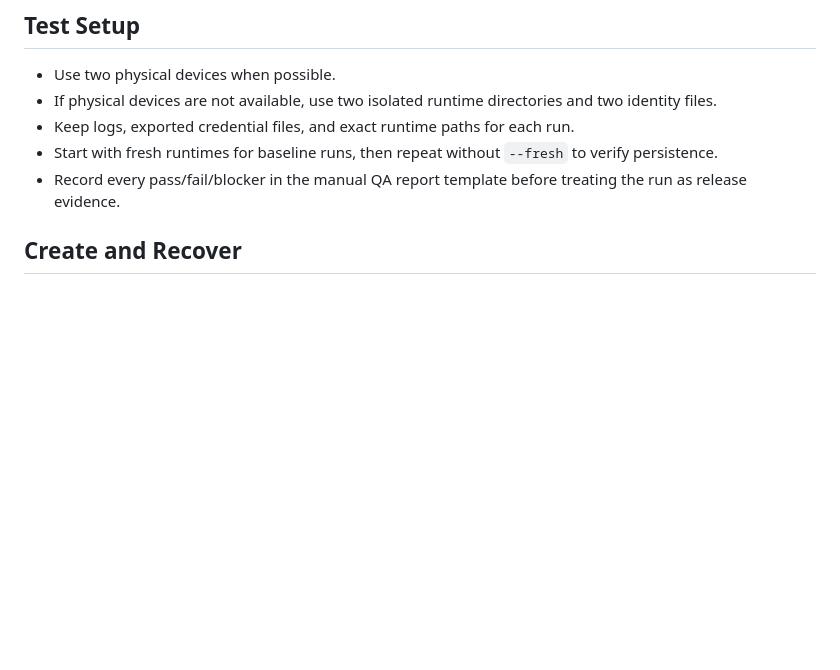
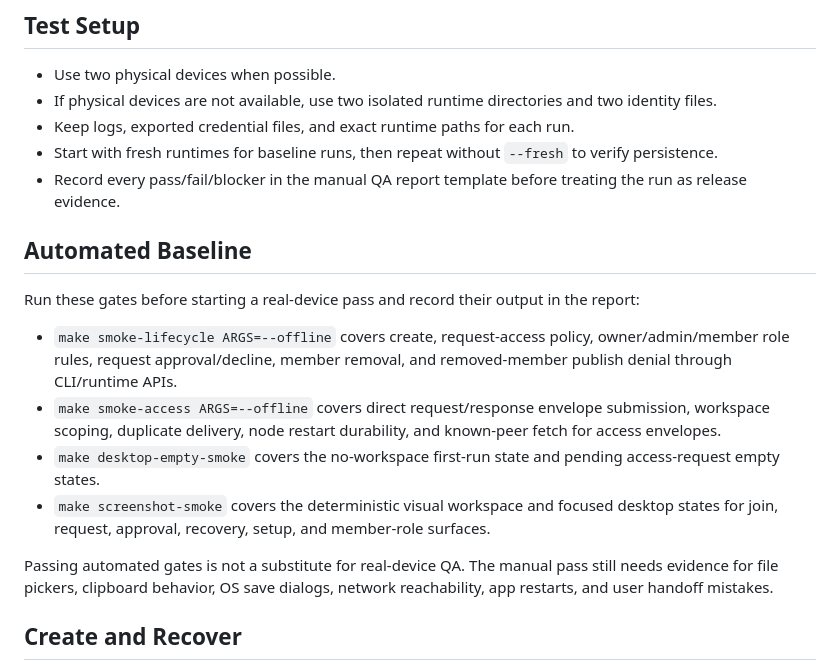
Before and after one commit to Jurshsmith/chaft, a Markdown page: guides/workspace-manual-qa.md, the part around the change. GitHub-like rendering; blank space fills up the shorter version.

Commit message:
Document workspace QA baseline gates

```diff
--- a/guides/workspace-manual-qa.md
+++ b/guides/workspace-manual-qa.md
@@ -19,6 +19,27 @@ device details, logs, screenshots, pass/fail status, and follow-up issue IDs.
   verify persistence.
 - Record every pass/fail/blocker in the manual QA report template before
   treating the run as release evidence.
+
+## Automated Baseline
+
+Run these gates before starting a real-device pass and record their output in
+the report:
+
+- `make smoke-lifecycle ARGS=--offline` covers create, request-access policy,
+  owner/admin/member role rules, request approval/decline, member removal, and
+  removed-member publish denial through CLI/runtime APIs.
+- `make smoke-access ARGS=--offline` covers direct request/response envelope
+  submission, workspace scoping, duplicate delivery, node restart durability,
+  and known-peer fetch for access envelopes.
+- `make desktop-empty-smoke` covers the no-workspace first-run state and
+  pending access-request empty states.
+- `make screenshot-smoke` covers the deterministic visual workspace and focused
+  desktop states for join, request, approval, recovery, setup, and member-role
+  surfaces.
+
+Passing automated gates is not a substitute for real-device QA. The manual pass
+still needs evidence for file pickers, clipboard behavior, OS save dialogs,
+network reachability, app restarts, and user handoff mistakes.
 
 ## Create and Recover
 
```
Also changed, not shown: guides/workspace-manual-qa-report-template.md (+9 -0 lines).
